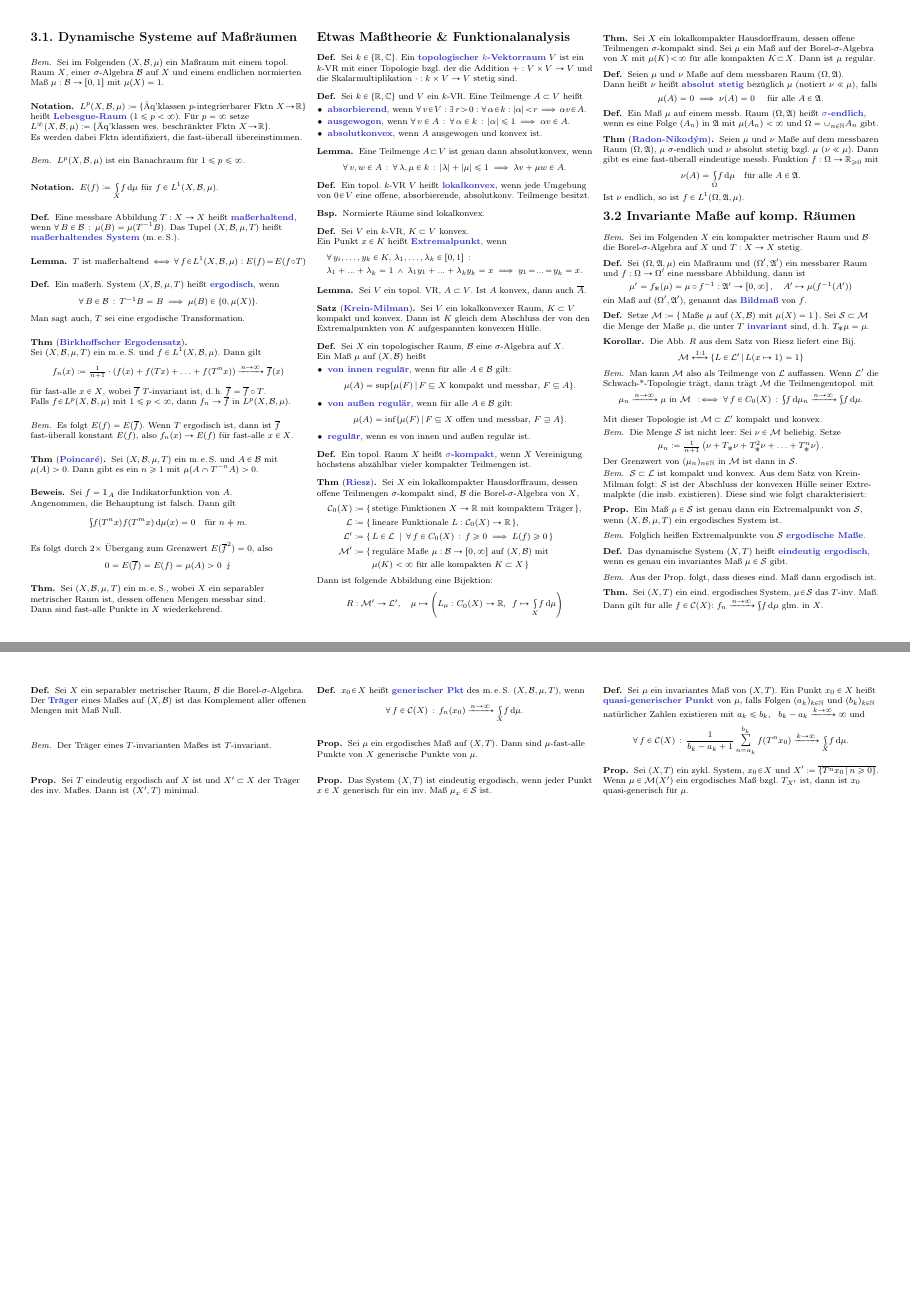
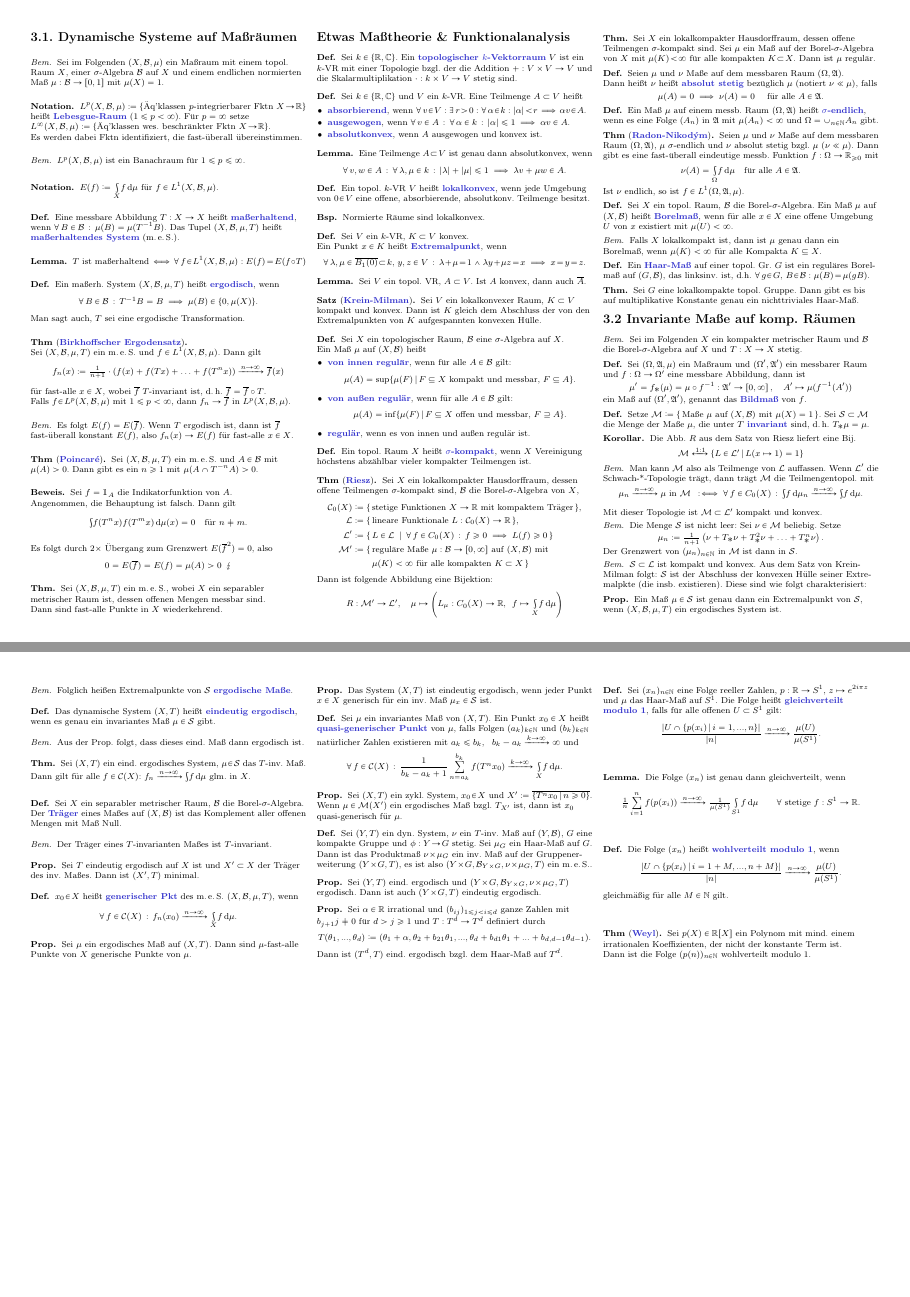
Before and after one commit to timjb/uni-spicker, a LaTeX document (dynsyszahltheo.tex): pages 3 and 4 of 4, joined at a grey line. Compiled offline with pdfLaTeX.

Commit message:
DynSysZahlTheo: Haar-Maß, Kapitel 3.3

```diff
--- a/dynsyszahltheo.tex
+++ b/dynsyszahltheo.tex
@@ -713,10 +713,13 @@ Dies ist eine übersetzte Zusammenfassung der ersten Kapitel des Buches "`Recurr
 \begin{defn}
   Sei $V$ ein $k$-VR, $K \subset V$ konvex. \\
   Ein Punkt $x \in K$ heißt \emph{Extremalpunkt}, wenn
+  \[ \fa{\lambda, \mu \in \overline{B_1(0)} \!\subset\! k, \, y, z \in V} \lambda \!+\! \mu \!=\! 1 \wedge \lambda y \!+\! \mu z \!=\! x \implies x \!=\! y \!=\! z. \]
+  \iffalse
   \begin{align*}
     & \fa{y_i, \ldots, y_k \in K, \, \lambda_1, \ldots, \lambda_k \in \cinterval{0}{1}} \\
     & \lambda_1 + \nldots + \lambda_k = 1 \,\wedge\, \lambda_1 y_1 + \nldots + \lambda_k y_k = x \implies y_1 \!=\! \nldots \!=\! y_k = x.
   \end{align*}
+  \fi
 \end{defn}
 
 \begin{lem}
@@ -784,6 +787,26 @@ Dies ist eine übersetzte Zusammenfassung der ersten Kapitel des Buches "`Recurr
     \text{für alle $A \in \Alg$}.
   \]
   Ist $\nu$ endlich, so ist $f \in L^1(\Omega, \Alg, \mu)$.
+\end{thm}
+
+\begin{defn}
+  Sei $X$ ein topol. Raum, $\Bor$ die Borel-$\sigma$-Algebra.
+  Ein Maß $\mu$ auf $(X, \Bor)$ heißt \emph{Borelmaß}, wenn für alle $x \in X$ eine offene Umgebung $U$ von $x$ existiert mit $\mu(U) < \infty$.
+\end{defn}
+
+\begin{bem}
+  Falls $X$ lokalkompakt ist, dann ist $\mu$ genau dann ein Borelmaß, wenn $\mu(K) < \infty$ für alle Kompakta $K \subseteq X$.
+\end{bem}
+
+% Von http://de.wikipedia.org/wiki/Haarsches_Ma%C3%9F
+% XXX: Wird hier noch Hausdorff benötigt?
+\begin{defn}
+  Ein \emph{Haar-Maß} auf einer topol. Gr. $G$ ist ein reguläres Borel- maß auf $(G, \Bor)$, das linksinv. ist, d.h. $\fa{g \!\in\! G, \, B \!\in\! \Bor\!}\! \mu(B) \!=\! \mu(gB)$.
+\end{defn}
+
+\begin{thm}
+  Sei $G$ eine lokalkompakte topol. Gruppe.
+  Dann gibt es bis auf multiplikative Konstante genau ein nichttriviales Haar-Maß.
 \end{thm}
 
 % 3.2 Invariante Maße auf kompakten Räumen
@@ -899,4 +922,56 @@ Dies ist eine übersetzte Zusammenfassung der ersten Kapitel des Buches "`Recurr
   Sei $(X, T)$ ein zykl. System, $x_0 \!\in\! X$ und $X' \coloneqq \clos{\Set{T^n x_0}{n \geq 0}}$. Wenn $\mu \in \mathcal{M}(X')$ ein ergodisches Maß bzgl. $T_{X'}$ ist, dann ist $x_0$ quasi-generisch für $\mu$.
 \end{prop}
 
+% 3.3. Gruppenerweiterungen, eindeutige Ergodizität und Gleichverteilung
+
+\begin{defn}
+  Sei $(Y, T)$ ein dyn. System, $\nu$ ein $T$-inv. Maß auf $(Y, \Bor)$, $G$ eine kompakte Gruppe und $\phi : Y \!\to\! G$ stetig.
+  Sei $\mu_G$ ein Haar-Maß auf $G$. \\
+  Dann ist das Produktmaß $\nu \!\times\! \mu_G$ ein inv. Maß auf der Gruppener- weiterung $(Y \!\times\! G, T)$, es ist also $(Y \!\times\! G, \Bor_{Y \times G}, \nu \!\times\! \mu_G, T)$ ein \meS{}.
+\end{defn}
+
+% Prop 3.10
+\begin{prop}
+  Sei $(Y, T)$ eind. ergodisch und $(Y \!\times\! G, \Bor_{Y \times G}, \nu \!\times\! \mu_G, T)$ ergodisch. Dann ist auch $(Y \!\times\! G, T)$ eindeutig ergodisch.
+\end{prop}
+
+% XXX: Ein bisschen was zu Fourier-Analysis
+
+% Prop 3.11 und 3.12 kombiniert
+\begin{prop}
+  Sei $\alpha \in \R$ irrational und $(b_{ij})_{1 \leq j < i \leq d}$ ganze Zahlen mit $b_{j+1}{j} \not= 0$ für $d > j \geq 1$ und $T : T^d \to T^d$ definiert durch
+  \[
+    T(\theta_1, \nldots, \theta_d) \coloneqq (\theta_1 + \alpha, \theta_2 + b_{21} \theta_1, \nldots, \theta_d + b_{d1} \theta_1 + \nldots + b_{d,d-1} \theta_{d-1}).
+  \]
+  Dann ist $(T^d, T)$ eind. ergodisch bzgl. dem Haar-Maß auf $T^d$.
+\end{prop}
+
+% Aus http://de.wikipedia.org/wiki/Gleichverteilung_modulo_1
+\begin{defn}
+  Sei $(x_n)_{n \in \N}$ eine Folge reeller Zahlen, $p : \R \to S^1, \, z \mapsto e^{2i\pi z}$ und $\mu$ das Haar-Maß auf $S^1$.
+  Die Folge heißt \emph{gleichverteilt modulo 1}, falls für alle offenen $U \subset S^1$ gilt:
+  \[ \frac{\abs{U \cap \Set{p(x_i)}{i=1,\nldots,n}}}{\abs{n}} \xrightarrow{n \to \infty} \frac{\mu(U)}{\mu(S^1)}. \]
+\end{defn}
+
+\begin{lem}
+  Die Folge $(x_n)$ ist genau dann gleichverteilt, wenn
+  \[
+    \tfrac{1}{n} \sum_{i=1}^n f(p(x_i)) \xrightarrow{n \to \infty} \tfrac{1}{\mu(S^1)} \Int{S^1}{}{f}{\mu} \qquad
+    \text{$\forall$ stetige $f : S^1 \to \R$.}
+  \]
+\end{lem}
+
+% XXX: bessere Übersetzung
+\begin{defn}
+  Die Folge $(x_n)$ heißt \emph{wohlverteilt modulo 1}, wenn
+  \[ \frac{\abs{U \cap \Set{p(x_i)}{i=1+M,\nldots,n+M}}}{\abs{n}} \xrightarrow{n \to \infty} \frac{\mu(U)}{\mu(S^1)}. \]
+  gleichmäßig für alle $M \in \N$ gilt.
+\end{defn}
+
+% Thm 3.13, verschärft von gleichverteilt zu wohlverteilt (siehe Bemerkungen nach dem Theorem)
+\begin{thm}[\emph{Weyl}]
+  Sei $p(X) \in \R[X]$ ein Polynom mit mind. einem irrationalen Koeffizienten, der nicht der konstante Term ist. \\
+  Dann ist die Folge $(p(n))_{n \in \N}$ wohlverteilt modulo 1.
+\end{thm}
+
 \end{document}
```
Also changed, not shown: dynsyszahltheo.pdf.
